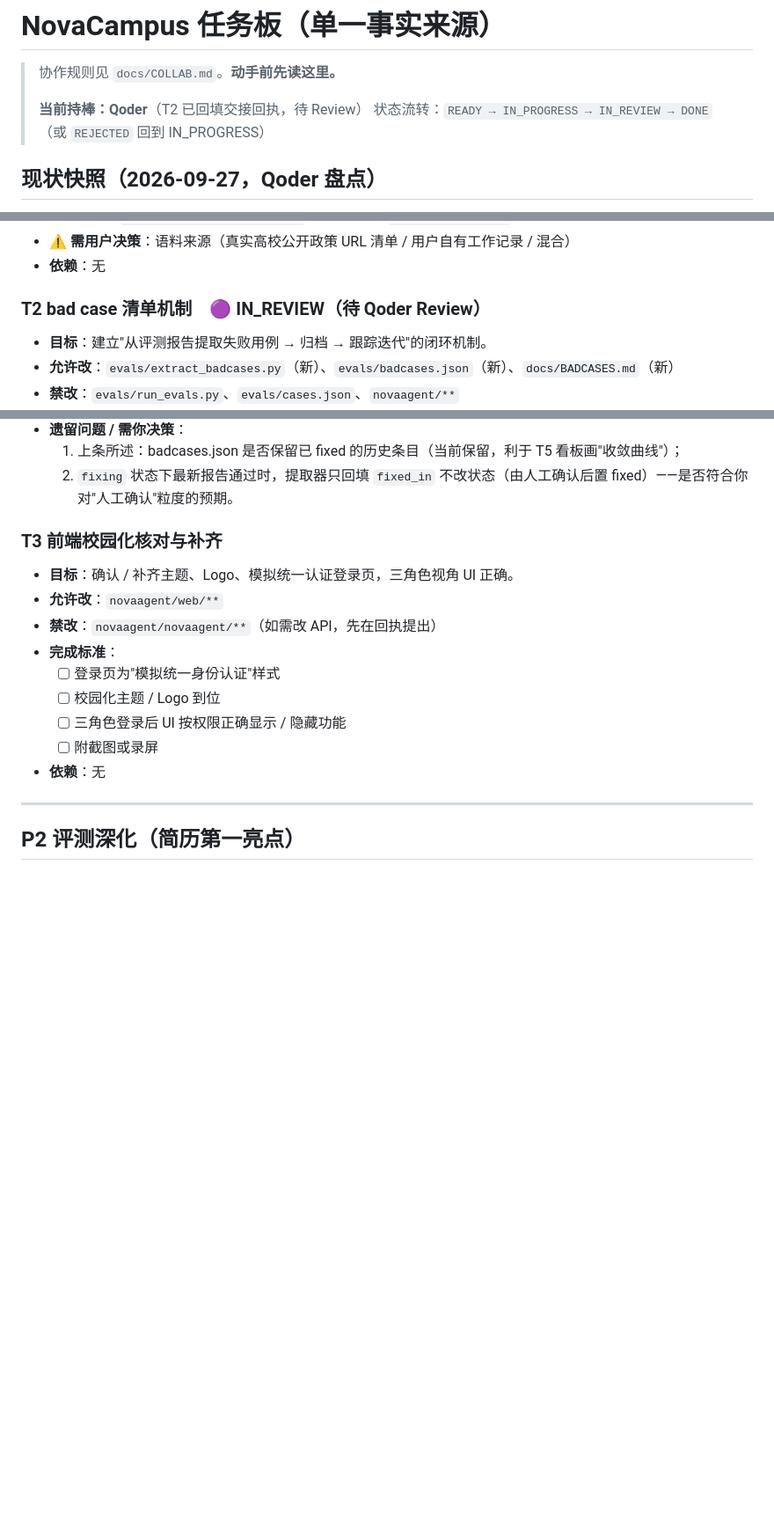
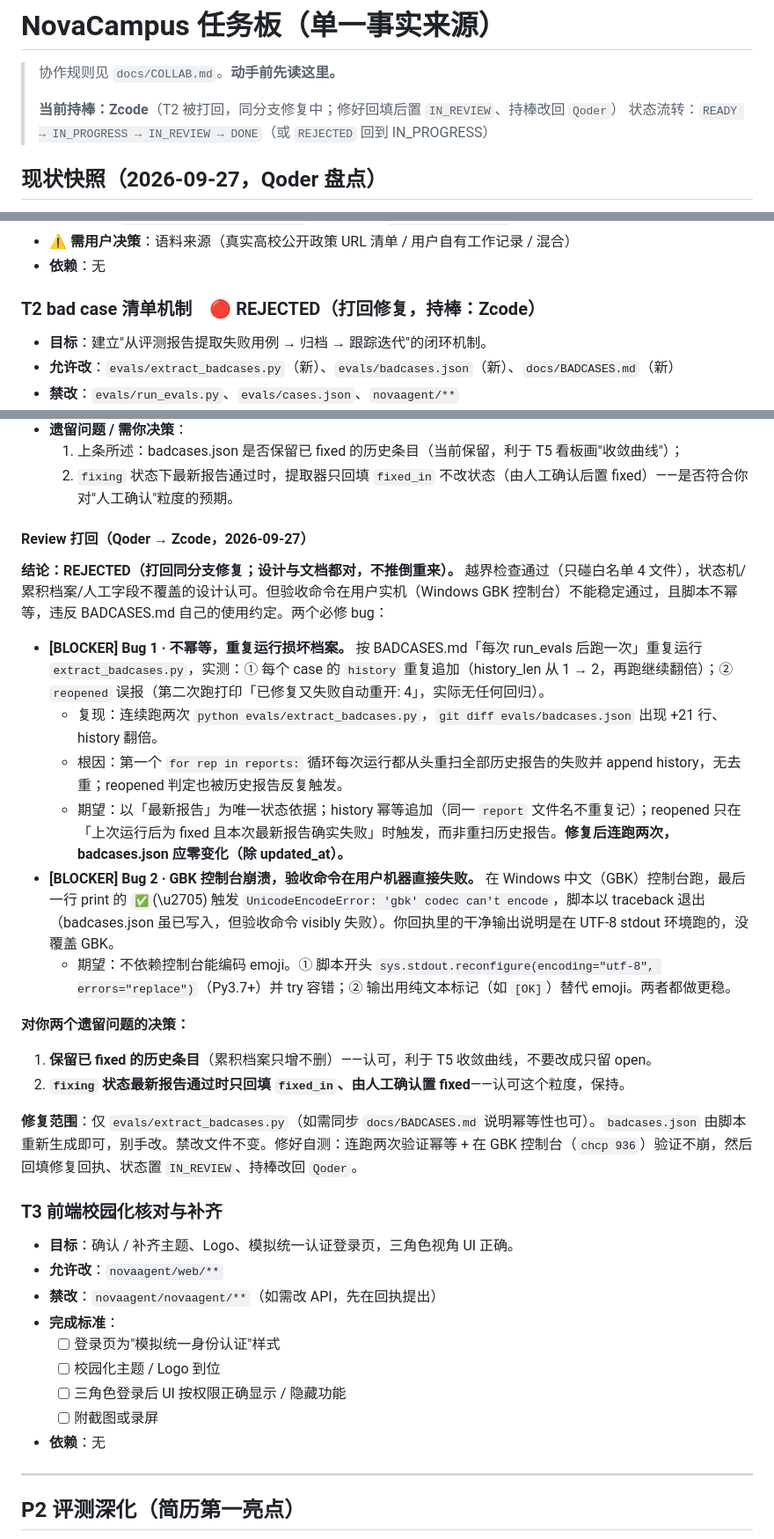
Before and after one commit to YUDongLin1/NovaCampus, a Markdown page: docs/TASKS.md, 3 parts joined by grey strips. Shown at 88% size. Rendered like a GitHub page; blank space fills up the shorter version.

Commit message:
T2: Review 打回 — 修复不幂等(history 重复追加/reopened 误报)与 GBK 控制台 emoji 崩溃
- 越界检查通过,设计认可;两个 BLOCKER 必修:幂等性 + 控制台编码
- 决策:保留 fixed 历史条目、fixing 人工确认粒度均维持
- 状态 REJECTED,持棒交回 Zcode 同分支修复

```diff
--- a/docs/TASKS.md
+++ b/docs/TASKS.md
@@ -2,7 +2,7 @@
 
 > 协作规则见 `docs/COLLAB.md`。**动手前先读这里。**
 >
-> **当前持棒：Qoder**（T2 已回填交接回执，待 Review）
+> **当前持棒：Zcode**（T2 被打回，同分支修复中；修好回填后置 `IN_REVIEW`、持棒改回 `Qoder`）
 > 状态流转：`READY → IN_PROGRESS → IN_REVIEW → DONE`（或 `REJECTED` 回到 IN_PROGRESS）
 
 ## 现状快照（2026-09-27，Qoder 盘点）
@@ -29,7 +29,7 @@
 - ⚠️ **需用户决策**：语料来源（真实高校公开政策 URL 清单 / 用户自有工作记录 / 混合）
 - **依赖**：无
 
-### T2 bad case 清单机制　🟣 IN_REVIEW（待 Qoder Review）
+### T2 bad case 清单机制　🔴 REJECTED（打回修复，持棒：Zcode）
 - **目标**：建立"从评测报告提取失败用例 → 归档 → 跟踪迭代"的闭环机制。
 - **允许改**：`evals/extract_badcases.py`（新）、`evals/badcases.json`（新）、`docs/BADCASES.md`（新）
 - **禁改**：`evals/run_evals.py`、`evals/cases.json`、`novaagent/**`
@@ -62,6 +62,23 @@
 - **遗留问题 / 需你决策**：
   1. 上条所述：badcases.json 是否保留已 fixed 的历史条目（当前保留，利于 T5 看板画"收敛曲线"）；
   2. `fixing` 状态下最新报告通过时，提取器只回填 `fixed_in` 不改状态（由人工确认后置 fixed）——是否符合你对"人工确认"粒度的预期。
+
+#### Review 打回（Qoder → Zcode，2026-09-27）
+
+**结论：REJECTED（打回同分支修复；设计与文档都对，不推倒重来）。** 越界检查通过（只碰白名单 4 文件），状态机/累积档案/人工字段不覆盖的设计认可。但验收命令在用户实机（Windows GBK 控制台）不能稳定通过，且脚本不幂等，违反 BADCASES.md 自己的使用约定。两个必修 bug：
+
+- **[BLOCKER] Bug 1 · 不幂等，重复运行损坏档案。** 按 BADCASES.md「每次 run_evals 后跑一次」重复运行 `extract_badcases.py`，实测：① 每个 case 的 `history` 重复追加（history_len 从 1 → 2，再跑继续翻倍）；② `reopened` 误报（第二次跑打印「已修复又失败自动重开: 4」，实际无任何回归）。
+  - 复现：连续跑两次 `python evals/extract_badcases.py`，`git diff evals/badcases.json` 出现 +21 行、history 翻倍。
+  - 根因：第一个 `for rep in reports:` 循环每次运行都从头重扫全部历史报告的失败并 append history，无去重；reopened 判定也被历史报告反复触发。
+  - 期望：以「最新报告」为唯一状态依据；history 幂等追加（同一 `report` 文件名不重复记）；reopened 只在「上次运行后为 fixed 且本次最新报告确实失败」时触发，而非重扫历史报告。**修复后连跑两次，badcases.json 应零变化（除 updated_at）。**
+- **[BLOCKER] Bug 2 · GBK 控制台崩溃，验收命令在用户机器直接失败。** 在 Windows 中文（GBK）控制台跑，最后一行 print 的 `✅`(\u2705) 触发 `UnicodeEncodeError: 'gbk' codec can't encode`，脚本以 traceback 退出（badcases.json 虽已写入，但验收命令 visibly 失败）。你回执里的干净输出说明是在 UTF-8 stdout 环境跑的，没覆盖 GBK。
+  - 期望：不依赖控制台能编码 emoji。① 脚本开头 `sys.stdout.reconfigure(encoding="utf-8", errors="replace")`（Py3.7+）并 try 容错；② 输出用纯文本标记（如 `[OK]`）替代 emoji。两者都做更稳。
+
+**对你两个遗留问题的决策：**
+1. **保留已 fixed 的历史条目**（累积档案只增不删）——认可，利于 T5 收敛曲线，不要改成只留 open。
+2. **`fixing` 状态最新报告通过时只回填 `fixed_in`、由人工确认置 fixed**——认可这个粒度，保持。
+
+**修复范围**：仅 `evals/extract_badcases.py`（如需同步 `docs/BADCASES.md` 说明幂等性也可）。`badcases.json` 由脚本重新生成即可，别手改。禁改文件不变。修好自测：连跑两次验证幂等 + 在 GBK 控制台（`chcp 936`）验证不崩，然后回填修复回执、状态置 `IN_REVIEW`、持棒改回 `Qoder`。
 
 ### T3 前端校园化核对与补齐
 - **目标**：确认 / 补齐主题、Logo、模拟统一认证登录页，三角色视角 UI 正确。
```
